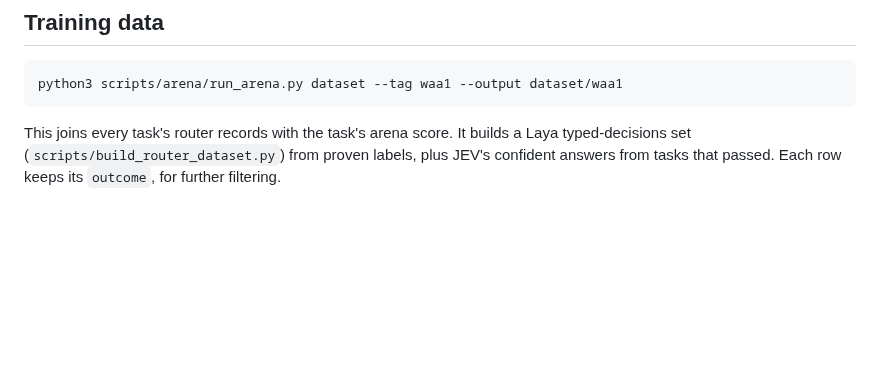
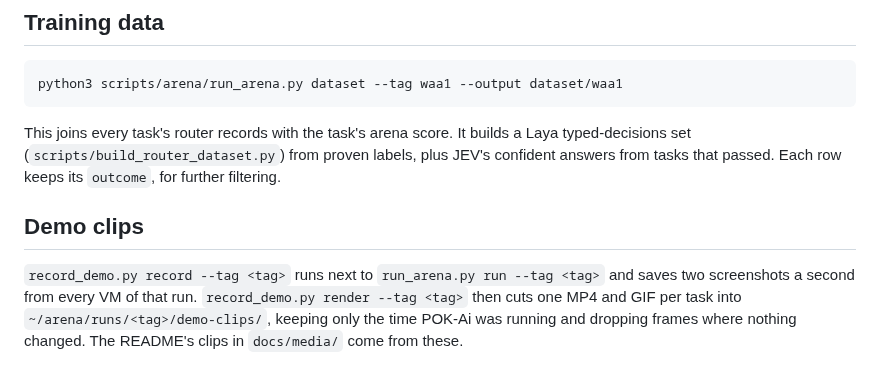
Before and after one commit to Acekorneya/POK-Agent, a Markdown page: scripts/arena/README.md, the part around the change. Rendered like a GitHub page; blank space fills up the shorter version.

```diff
--- a/scripts/arena/README.md
+++ b/scripts/arena/README.md
@@ -137,3 +137,11 @@ This joins every task's router records with the task's arena score. It builds a
 typed-decisions set (`scripts/build_router_dataset.py`) from proven labels, plus JEV's
 confident answers from tasks that passed. Each row keeps its `outcome`, for further
 filtering.
+
+## Demo clips
+
+`record_demo.py record --tag <tag>` runs next to `run_arena.py run --tag <tag>` and saves
+two screenshots a second from every VM of that run. `record_demo.py render --tag <tag>`
+then cuts one MP4 and GIF per task into `~/arena/runs/<tag>/demo-clips/`, keeping only the
+time POK-Ai was running and dropping frames where nothing changed. The README's clips in
+`docs/media/` come from these.
```
Also changed, not shown: README.md (+30 -0 lines), docs/media/calc-profit-column.gif (added), docs/media/chrome-font-size-replay.gif (added), docs/media/chrome-font-size.gif (added), docs/media/explorer-archive.gif (added), docs/media/settings-background-first.gif (added), docs/media/settings-background-replay.gif (added), 1 other file.
